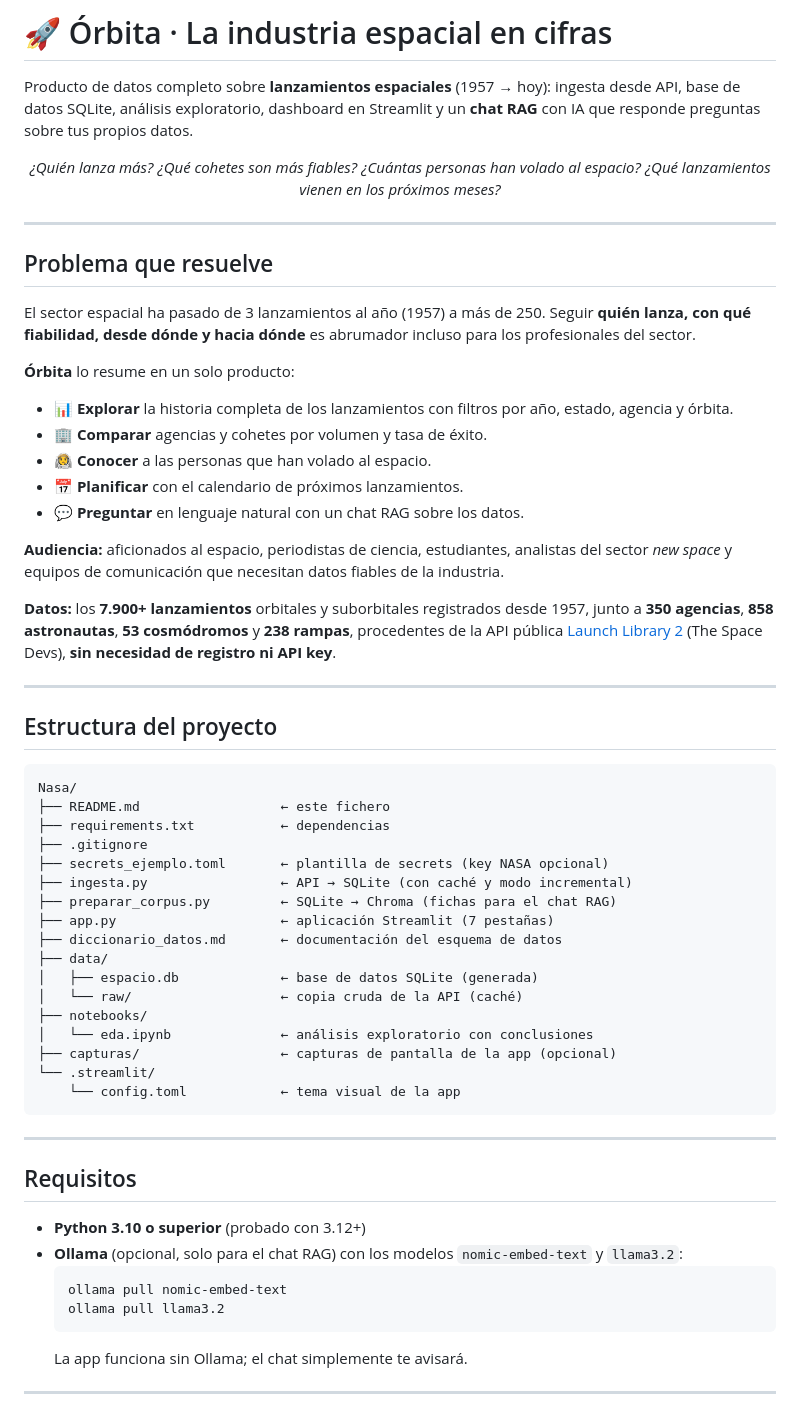
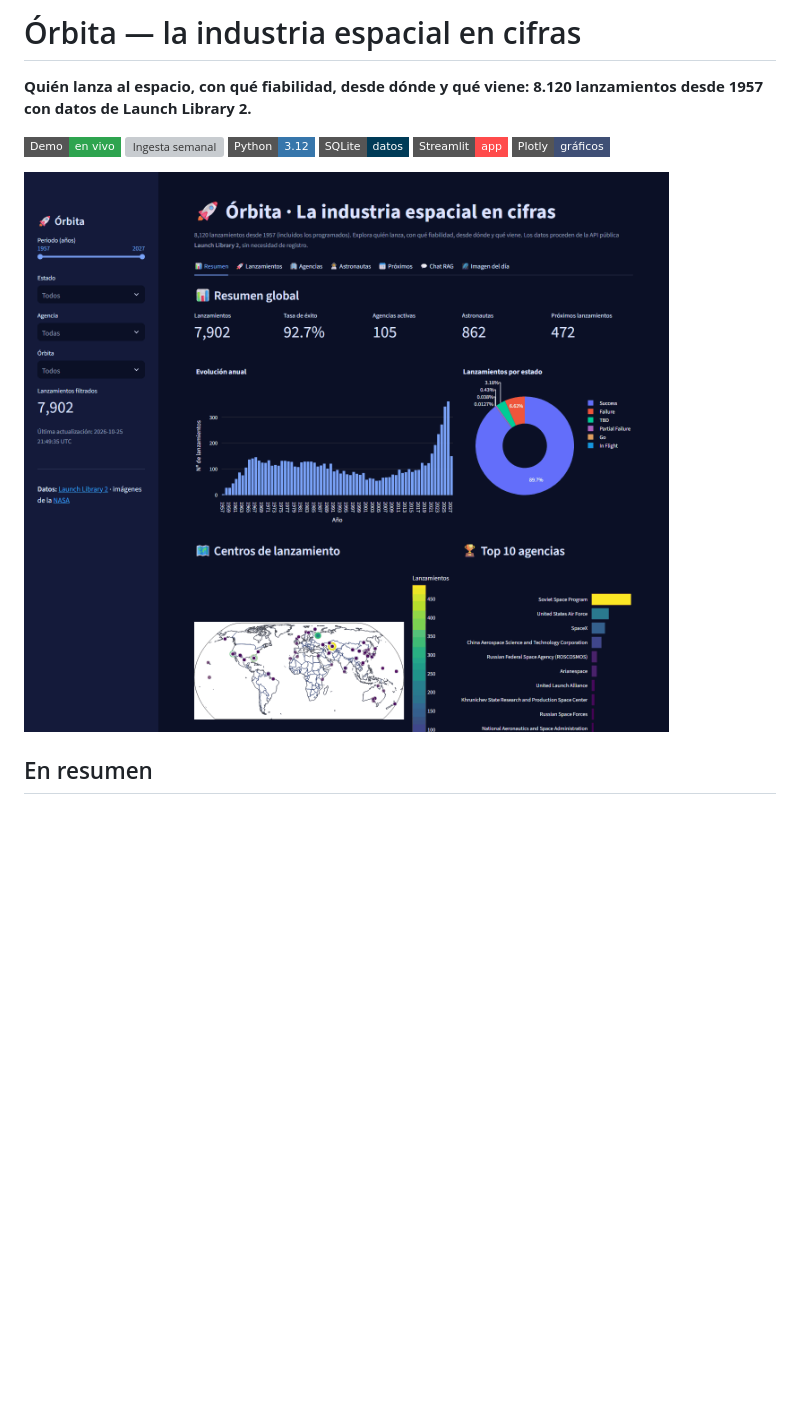
Before and after one commit to alvarodc093-pixel/Orbita, a Markdown page: README.md, the part around one of its changes. Rendered like a GitHub page; pictures changed too: docs/img/resumen.png (added); badges without logos; blank space fills up the shorter version; grey boxes are pictures that could not be loaded.

````diff
--- a/README.md
+++ b/README.md
@@ -1,78 +1,10 @@
-# 🚀 Órbita · La industria espacial en cifras
+# Órbita — la industria espacial en cifras
 
-Producto de datos completo sobre **lanzamientos espaciales** (1957 → hoy):
-ingesta desde API, base de datos SQLite, análisis exploratorio, dashboard en
-Streamlit y un **chat RAG** con IA que responde preguntas sobre tus propios
-datos.
+**Quién lanza al espacio, con qué fiabilidad, desde dónde y qué viene: 8.120 lanzamientos desde 1957 con datos de Launch Library 2.**
 
-<p align="center">
-  <em>¿Quién lanza más? ¿Qué cohetes son más fiables? ¿Cuántas personas han
-  volado al espacio? ¿Qué lanzamientos vienen en los próximos meses?</em>
-</p>
+[![Demo](https://img.shields.io/badge/Demo-en%20vivo-2ea44f?style=flat-square)](https://orbita-espacio.vercel.app) [![Ingesta semanal](https://github.com/alvarodc093-pixel/Orbita/actions/workflows/ingesta.yml/badge.svg)](https://github.com/alvarodc093-pixel/Orbita/actions/workflows/ingesta.yml) ![Python](https://img.shields.io/badge/Python-3.12-3776AB?style=flat-square&logo=python&logoColor=white) ![SQLite](https://img.shields.io/badge/SQLite-datos-003B57?style=flat-square&logo=sqlite&logoColor=white) ![Streamlit](https://img.shields.io/badge/Streamlit-app-FF4B4B?style=flat-square&logo=streamlit&logoColor=white) ![Plotly](https://img.shields.io/badge/Plotly-gráficos-3F4F75?style=flat-square&logo=plotly&logoColor=white)
 
----
+![Resumen de Órbita](docs/img/resumen.png)
 
-## Problema que resuelve
+## En resumen
 
-El sector espacial ha pasado de 3 lanzamientos al año (1957) a más de 250.
-Seguir **quién lanza, con qué fiabilidad, desde dónde y hacia dónde** es
-abrumador incluso para los profesionales del sector.
-
-**Órbita** lo resume en un solo producto:
-
-- 📊 **Explorar** la historia completa de los lanzamientos con filtros por
-  año, estado, agencia y órbita.
-- 🏢 **Comparar** agencias y cohetes por volumen y tasa de éxito.
-- 👨‍🚀 **Conocer** a las personas que han volado al espacio.
-- 📅 **Planificar** con el calendario de próximos lanzamientos.
-- 💬 **Preguntar** en lenguaje natural con un chat RAG sobre los datos.
-
-**Audiencia:** aficionados al espacio, periodistas de ciencia, estudiantes,
-analistas del sector *new space* y equipos de comunicación que necesitan
-datos fiables de la industria.
-
-**Datos:** los **7.900+ lanzamientos** orbitales y suborbitales registrados
-desde 1957, junto a **350 agencias**, **858 astronautas**, **53 cosmódromos**
-y **238 rampas**, procedentes de la API pública
-[Launch Library 2](https://ll.thespacedevs.com) (The Space Devs), **sin
-necesidad de registro ni API key**.
-
----
-
-## Estructura del proyecto
-
-```
-Nasa/
-├── README.md                  ← este fichero
-├── requirements.txt           ← dependencias
-├── .gitignore
-├── secrets_ejemplo.toml       ← plantilla de secrets (key NASA opcional)
-├── ingesta.py                 ← API → SQLite (con caché y modo incremental)
-├── preparar_corpus.py         ← SQLite → Chroma (fichas para el chat RAG)
-├── app.py                     ← aplicación Streamlit (7 pestañas)
-├── diccionario_datos.md       ← documentación del esquema de datos
-├── data/
-│   ├── espacio.db             ← base de datos SQLite (generada)
-│   └── raw/                   ← copia cruda de la API (caché)
-├── notebooks/
-│   └── eda.ipynb              ← análisis exploratorio con conclusiones
-├── capturas/                  ← capturas de pantalla de la app (opcional)
-└── .streamlit/
-    └── config.toml            ← tema visual de la app
-```
-
----
-
-## Requisitos
-
-- **Python 3.10 o superior** (probado con 3.12+)
-- **Ollama** (opcional, solo para el chat RAG) con los modelos
-  `nomic-embed-text` y `llama3.2`:
-  ```bash
-  ollama pull nomic-embed-text
-  ollama pull llama3.2
-  ```
-  La app funciona sin Ollama; el chat simplemente te avisará.
-
----
-
````
Also changed, not shown: other parts of README.md (+70 -150 lines), capturas/LEEME.md (deleted, +0 -12 lines), diccionario_datos.md (+2 -2 lines), docs/img/agencias.png (added), 3 other files.
